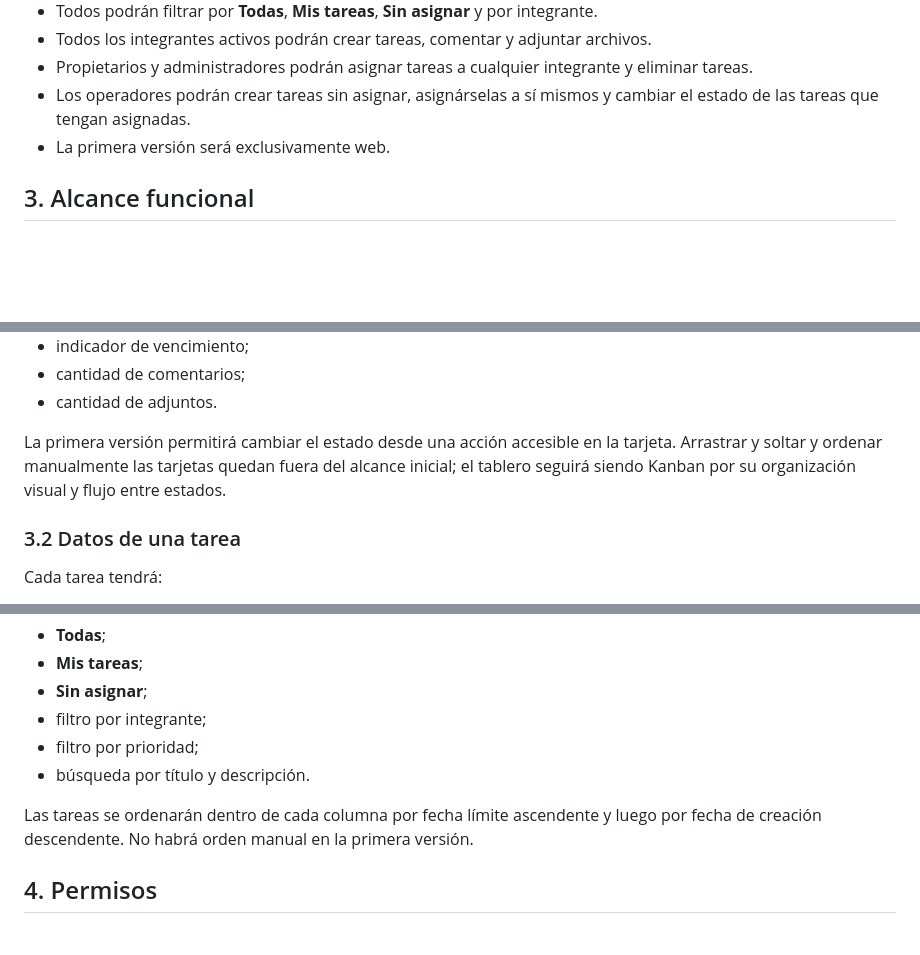
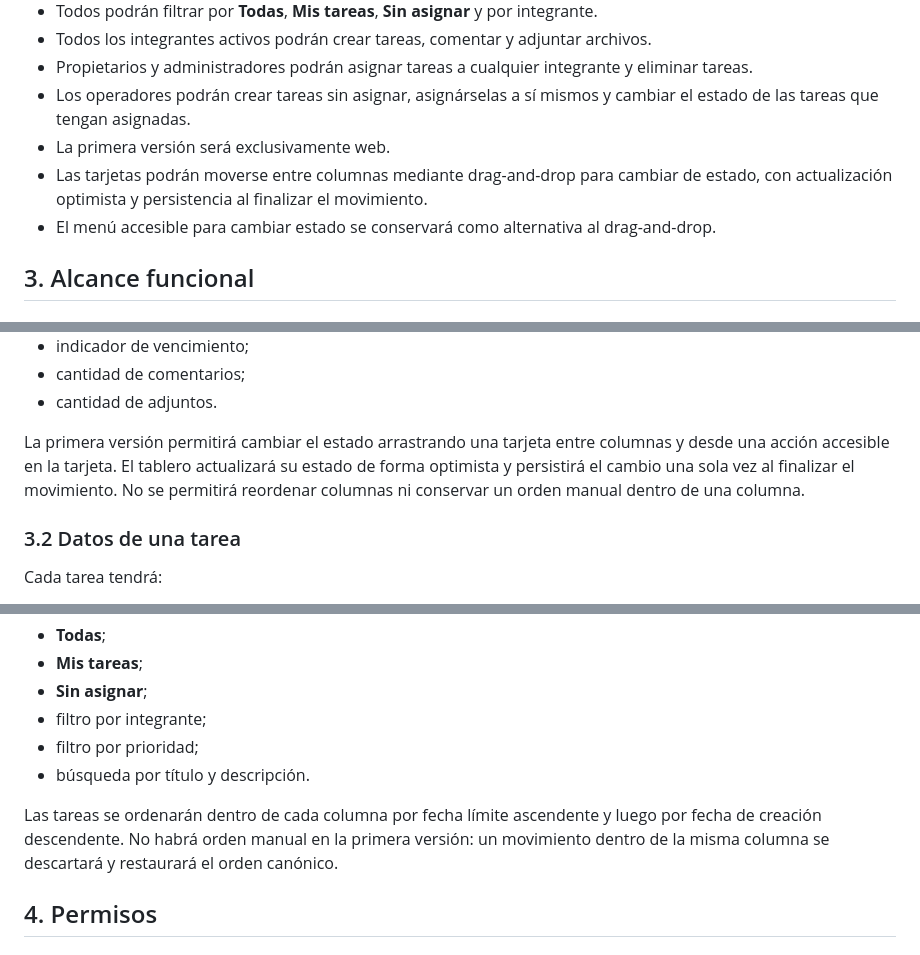
Before and after one commit to jul-cesar/Oikentra, a Markdown page: docs/18-tareas-kanban-y-colaboracion.md, 3 parts joined by grey strips. Rendered like a GitHub page; blank space fills up the shorter version.

```diff
--- a/docs/18-tareas-kanban-y-colaboracion.md
+++ b/docs/18-tareas-kanban-y-colaboracion.md
@@ -25,6 +25,8 @@ El módulo debe permitir colaboración real mediante comentarios y archivos adju
 - Propietarios y administradores podrán asignar tareas a cualquier integrante y eliminar tareas.
 - Los operadores podrán crear tareas sin asignar, asignárselas a sí mismos y cambiar el estado de las tareas que tengan asignadas.
 - La primera versión será exclusivamente web.
+- Las tarjetas podrán moverse entre columnas mediante drag-and-drop para cambiar de estado, con actualización optimista y persistencia al finalizar el movimiento.
+- El menú accesible para cambiar estado se conservará como alternativa al drag-and-drop.
 
 ## 3. Alcance funcional
 
@@ -46,7 +48,7 @@ Cada tarjeta mostrará como mínimo:
 - cantidad de comentarios;
 - cantidad de adjuntos.
 
-La primera versión permitirá cambiar el estado desde una acción accesible en la tarjeta. Arrastrar y soltar y ordenar manualmente las tarjetas quedan fuera del alcance inicial; el tablero seguirá siendo Kanban por su organización visual y flujo entre estados.
+La primera versión permitirá cambiar el estado arrastrando una tarjeta entre columnas y desde una acción accesible en la tarjeta. El tablero actualizará su estado de forma optimista y persistirá el cambio una sola vez al finalizar el movimiento. No se permitirá reordenar columnas ni conservar un orden manual dentro de una columna.
 
 ### 3.2 Datos de una tarea
 
@@ -119,7 +121,7 @@ El tablero ofrecerá:
 - filtro por prioridad;
 - búsqueda por título y descripción.
 
-Las tareas se ordenarán dentro de cada columna por fecha límite ascendente y luego por fecha de creación descendente. No habrá orden manual en la primera versión.
+Las tareas se ordenarán dentro de cada columna por fecha límite ascendente y luego por fecha de creación descendente. No habrá orden manual en la primera versión: un movimiento dentro de la misma columna se descartará y restaurará el orden canónico.
 
 ## 4. Permisos
 
```
Also changed, not shown: other parts of docs/18-tareas-kanban-y-colaboracion.md (+5 -4 lines), docs/plans/2026-10-08-tareas-kanban-web.md (+10 -7 lines).
